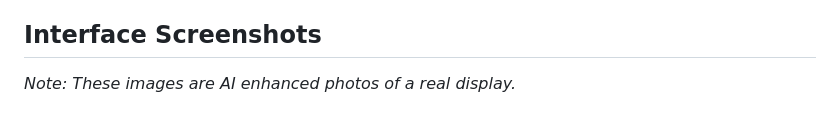
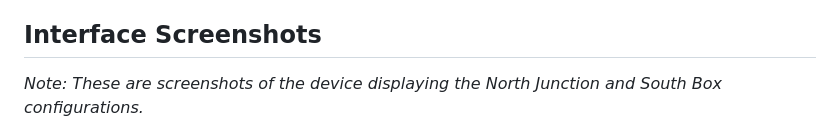
Before and after one commit to bobscott45/esp32_lever_frame, a Markdown page: README.md, the part around one of its changes. Rendered like a GitHub page.

Commit message:
Update README with new North and South box screenshots

```diff
--- a/README.md
+++ b/README.md
@@ -113,5 +113,5 @@ To observe the interlocking rules in action, try the following sequences in the
 
 ## Interface Screenshots
 
-*Note: These images are AI enhanced photos of a real display.*
+*Note: These are screenshots of the device displaying the North Junction and South Box configurations.*
 
```
Also changed, not shown: other parts of README.md (+6 -4 lines).
